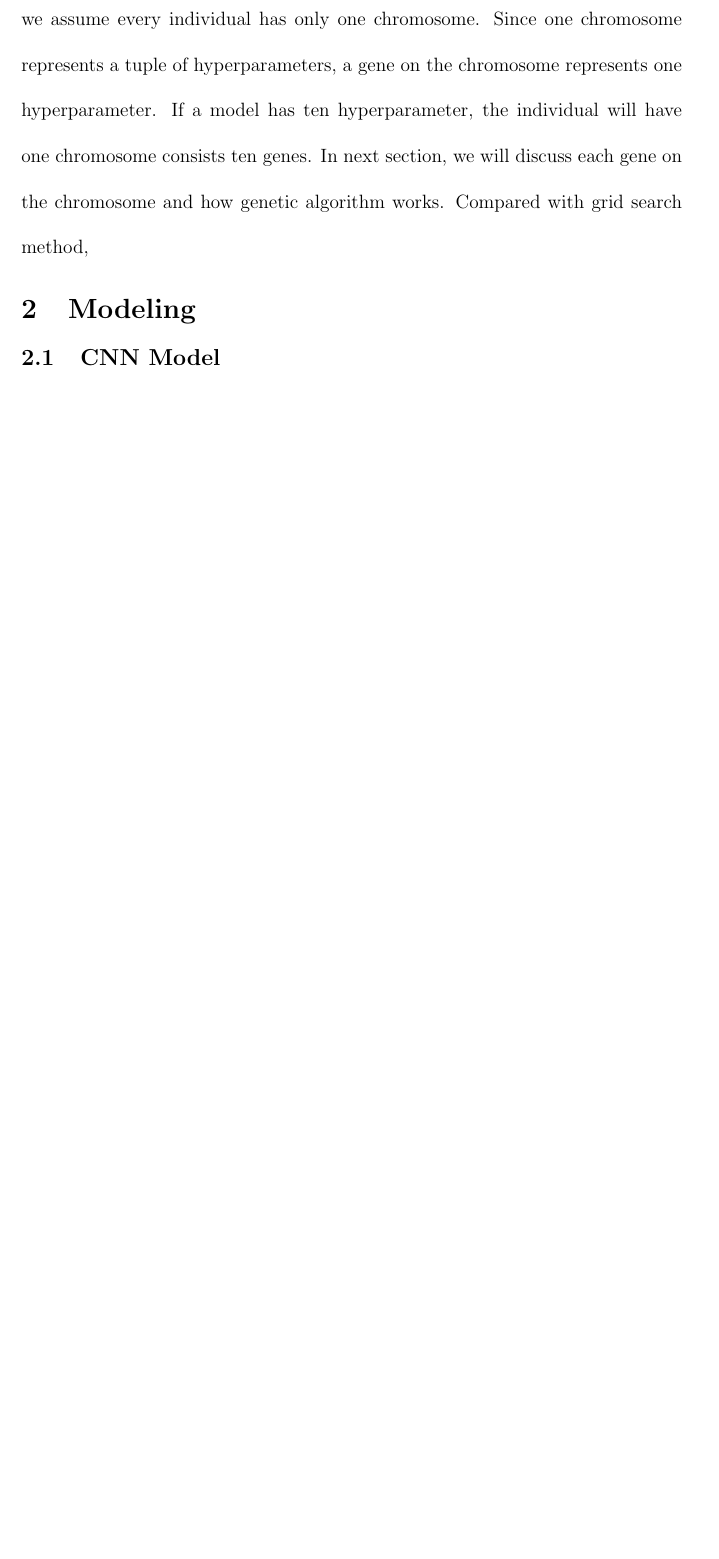
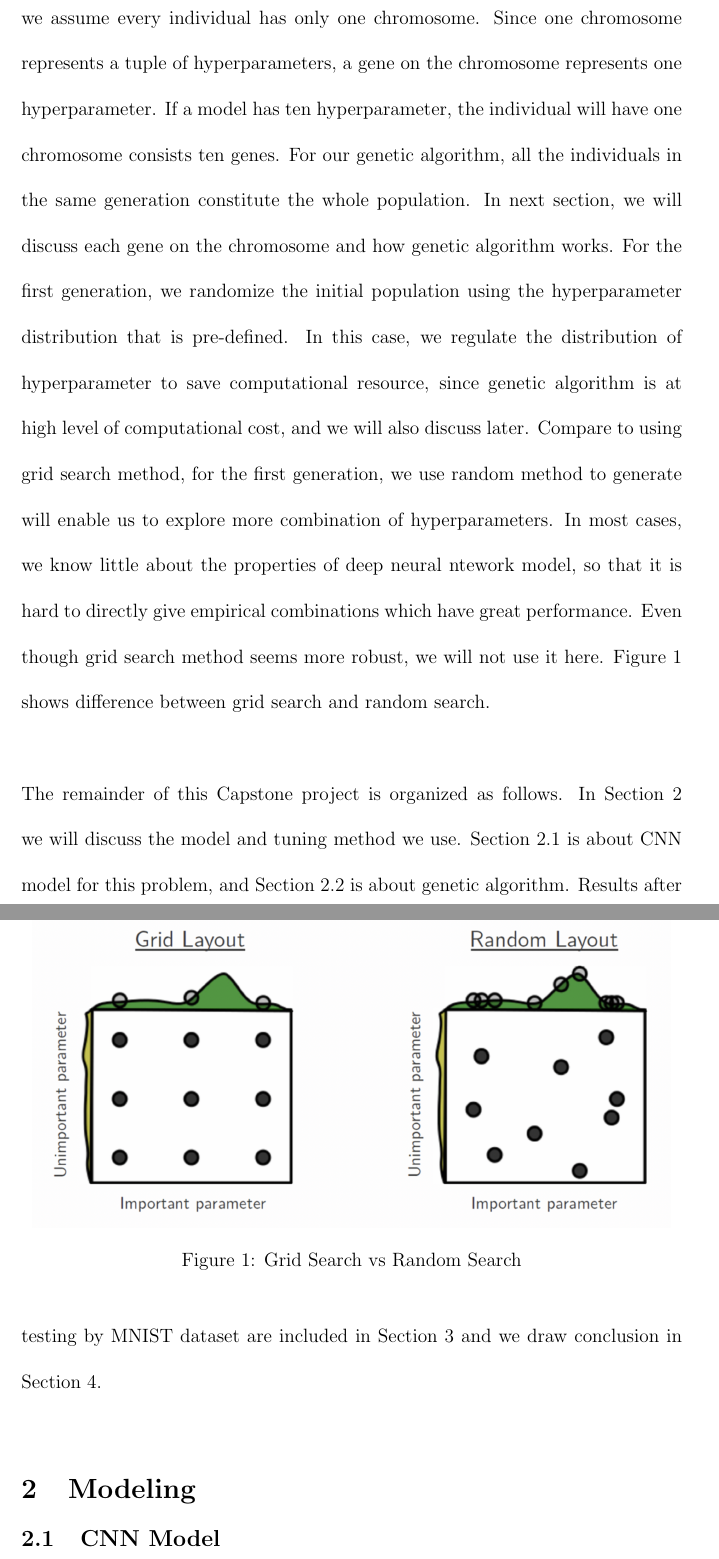
Before and after one commit to Alanguo0117/Graduate-Project, a LaTeX document (Capstone Project Report/GA for CNN.tex): part of page 5 of 5 before the commit and two parts of pages 5 and 6 of 6 after it, the two joined at a grey line, cut so that both start at the same text, the shorter picture padded with empty space. Compiled offline with pdfLaTeX.

Commit message:
update report

```diff
--- a/Capstone Project Report/GA for CNN.tex
+++ b/Capstone Project Report/GA for CNN.tex
@@ -3,6 +3,7 @@
 \usepackage[margin = 1.4in]{geometry}
 \usepackage{amsfonts, amsmath, amssymb}
 \usepackage[none]{hyphenat}
+\usepackage{graphicx}
 
 \begin{document}
 \begin{titlepage}
@@ -30,5 +31,17 @@ Machine learning is the cutting edge technique in modern data science, and it is
 ~\\
-The main purpose of this project is to find an optimal hyperparameter set for CNN framework. In deep learning, a hyperparameter is a parameter whose value is set before the training begins. Different models have different types of hyperparameters, in our CNN model we have filter size, Conv layer channel, pooling size, drop out rate and dense layer size as hyperparameters. Hyperparameters are integers and continuous numbers in our model, leading to mixed-type optimization problems. The choice of hyperparameters can affect the performance of deep neural network significantly. The accuracy and the time required for training process will depend on the hyperparameters we choose. To improve performance of our CNN model, we can apply various tuning methods to find a set of optimal hyperparameters. In this case we are applying genetic algorithm for hyperparameter optimization. Genetic algorithm for CNN tuning is a kind of population based training which is inspired by the process of natural selection. We consider a tuple of hyperparameters as a chromosome of an individual. In our model, we assume every individual has only one chromosome. Since one chromosome represents a tuple of hyperparameters, a gene on the chromosome represents one hyperparameter. If a model has ten hyperparameter, the individual will have one chromosome consists ten genes. In next section, we will discuss each gene on the chromosome and how genetic algorithm works. Compared with grid search method,
+The main purpose of this project is to find an optimal hyperparameter set for CNN framework. In deep learning, a hyperparameter is a parameter whose value is set before the training begins. Different models have different types of hyperparameters, in our CNN model we have filter size, Conv layer channel, pooling size, drop out rate and dense layer size as hyperparameters. Hyperparameters are integers and continuous numbers in our model, leading to mixed-type optimization problems. The choice of hyperparameters can affect the performance of deep neural network significantly. The accuracy and the time required for training process will depend on the hyperparameters we choose. To improve performance of our CNN model, we can apply various tuning methods to find a set of optimal hyperparameters. In this case we are applying genetic algorithm for hyperparameter optimization. Genetic algorithm for CNN tuning is a kind of population based training which is inspired by the process of natural selection. We consider a tuple of hyperparameters as a chromosome of an individual. In our model, we assume every individual has only one chromosome. Since one chromosome represents a tuple of hyperparameters, a gene on the chromosome represents one hyperparameter. If a model has ten hyperparameter, the individual will have one chromosome consists ten genes. For our genetic algorithm, all the individuals in the same generation constitute the whole population. In next section, we will discuss each gene on the chromosome and how genetic algorithm works. For the first generation, we randomize the initial population using the hyperparameter distribution that is pre-defined. In this case, we regulate the distribution of hyperparameter to save computational resource, since genetic algorithm is at high level of computational cost, and we will also discuss later. Compare to using grid search method, for the first generation, we use random method to generate will enable us to explore more combination of hyperparameters. In most cases, we know little about the properties of deep neural ntework model, so that it is hard to directly give empirical combinations which have great performance. Even though grid search method seems more robust, we will not use it here. Figure \ref{fig:dd} shows difference between grid search and random search.\\
+~\\
+The remainder of this Capstone project is organized as follows. In Section 2 we will discuss the model and tuning method we use. Section 2.1 is about CNN model for this problem, and Section 2.2 is about genetic algorithm.  Results after testing by MNIST dataset are included in Section 3 and we draw conclusion in Section 4.  \\
+\begin{figure}\label{fig:dd}
+\begin{center}
+\includegraphics[width = 5.5in]{grid_vs_random.png}
+\caption{Grid Search vs Random Search}
+\end{center}
+\end{figure}
+%\begin{align}\label{eqn:22}
+%x=2s
+%\end{align}
+%IN \eqref{eqn:22}, we consider the interaction
 
 
 
```
Also changed, not shown: Capstone Project Report/GA for CNN.pdf, Capstone Project Report/grid_vs_random.png, Capstone Project Report/GA for CNN.tex (2 more changed lines), 4 other files.
